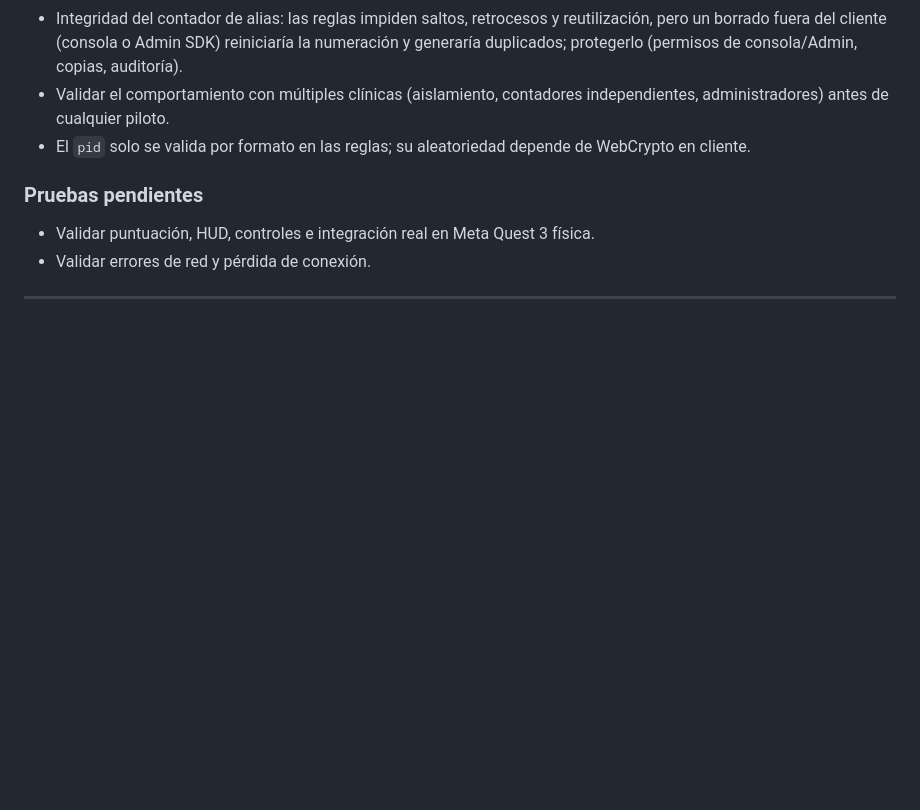
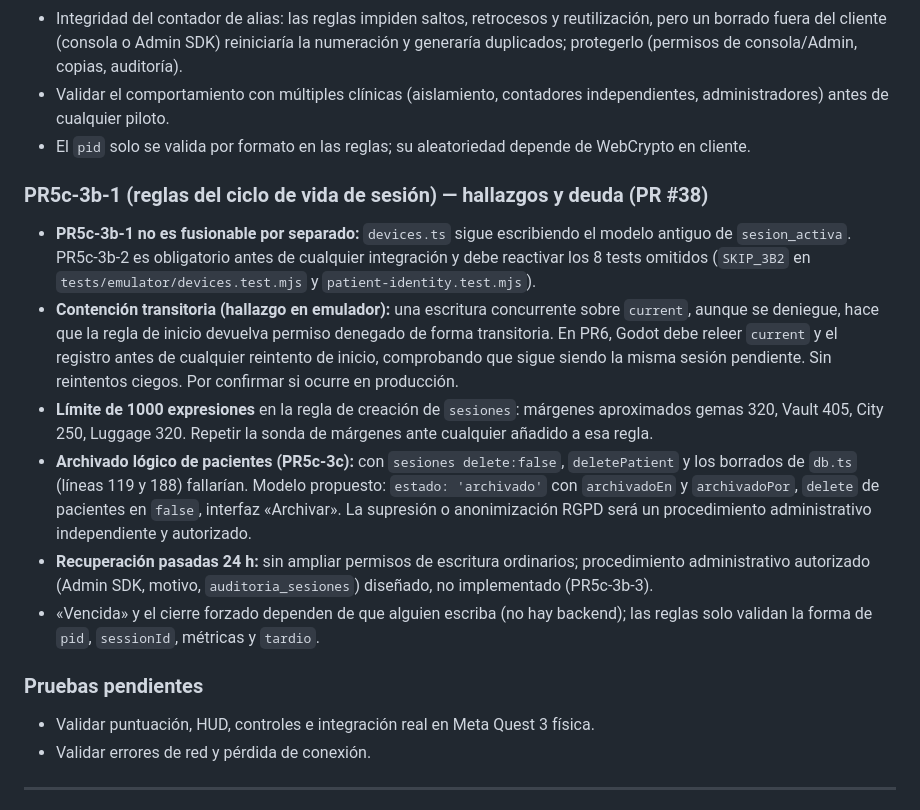
Before and after one commit to kevin15sandoval/TFG-VR, a Markdown page: ISSUES_TFG.md, the part around the change. Rendered like a GitHub page; blank space fills up the shorter version.

Commit message:
docs: registrar hallazgos y deuda de PR5c-3b-1 en ISSUES_TFG.md
Co-Authored-By: Claude Sonnet 5.5 <noreply@anthropic.com>

```diff
--- a/ISSUES_TFG.md
+++ b/ISSUES_TFG.md
@@ -307,6 +307,14 @@ Estado: *pendiente* salvo indicación. Origen: PR #29 (Vault), #30 (Gemas), #31
 - Validar el comportamiento con múltiples clínicas (aislamiento, contadores independientes, administradores) antes de cualquier piloto.
 - El `pid` solo se valida por formato en las reglas; su aleatoriedad depende de WebCrypto en cliente.
 
+### PR5c-3b-1 (reglas del ciclo de vida de sesión) — hallazgos y deuda (PR #38)
+- **PR5c-3b-1 no es fusionable por separado:** `devices.ts` sigue escribiendo el modelo antiguo de `sesion_activa`. PR5c-3b-2 es obligatorio antes de cualquier integración y debe reactivar los 8 tests omitidos (`SKIP_3B2` en `tests/emulator/devices.test.mjs` y `patient-identity.test.mjs`).
+- **Contención transitoria (hallazgo en emulador):** una escritura concurrente sobre `current`, aunque se deniegue, hace que la regla de inicio devuelva permiso denegado de forma transitoria. En PR6, Godot debe releer `current` y el registro antes de cualquier reintento de inicio, comprobando que sigue siendo la misma sesión pendiente. Sin reintentos ciegos. Por confirmar si ocurre en producción.
+- **Límite de 1000 expresiones** en la regla de creación de `sesiones`: márgenes aproximados gemas 320, Vault 405, City 250, Luggage 320. Repetir la sonda de márgenes ante cualquier añadido a esa regla.
+- **Archivado lógico de pacientes (PR5c-3c):** con `sesiones delete:false`, `deletePatient` y los borrados de `db.ts` (líneas 119 y 188) fallarían. Modelo propuesto: `estado: 'archivado'` con `archivadoEn` y `archivadoPor`, `delete` de pacientes en `false`, interfaz «Archivar». La supresión o anonimización RGPD será un procedimiento administrativo independiente y autorizado.
+- **Recuperación pasadas 24 h:** sin ampliar permisos de escritura ordinarios; procedimiento administrativo autorizado (Admin SDK, motivo, `auditoria_sesiones`) diseñado, no implementado (PR5c-3b-3).
+- «Vencida» y el cierre forzado dependen de que alguien escriba (no hay backend); las reglas solo validan la forma de `pid`, `sessionId`, métricas y `tardio`.
+
 ### Pruebas pendientes
 - Validar puntuación, HUD, controles e integración real en Meta Quest 3 física.
 - Validar errores de red y pérdida de conexión.
```
